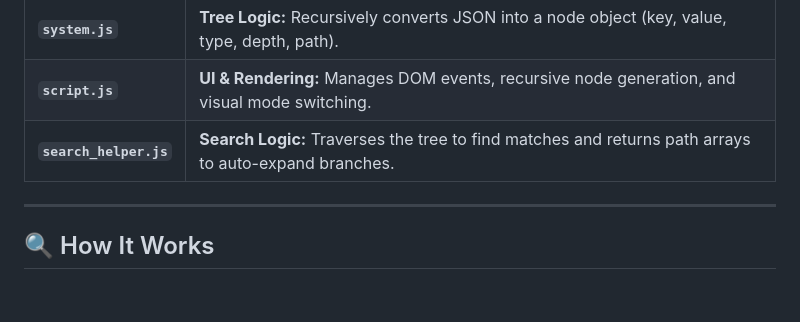
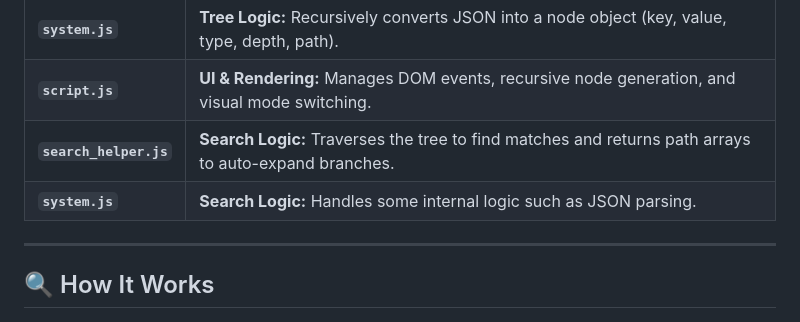
Before and after one commit to cyberpro-dev/JSON-visualiser, a Markdown page: README.md, the part around the change. GitHub-like rendering; blank space fills up the shorter version.

```diff
--- a/README.md
+++ b/README.md
@@ -31,6 +31,7 @@ The application is modularized for clarity and performance:
 | **`system.js`** | **Tree Logic:** Recursively converts JSON into a node object (key, value, type, depth, path). |
 | **`script.js`** | **UI & Rendering:** Manages DOM events, recursive node generation, and visual mode switching. |
 | **`search_helper.js`** | **Search Logic:** Traverses the tree to find matches and returns path arrays to auto-expand branches. |
+| **`system.js`** | **Search Logic:** Handles some internal logic such as JSON parsing. |
 
 ---
 
```
